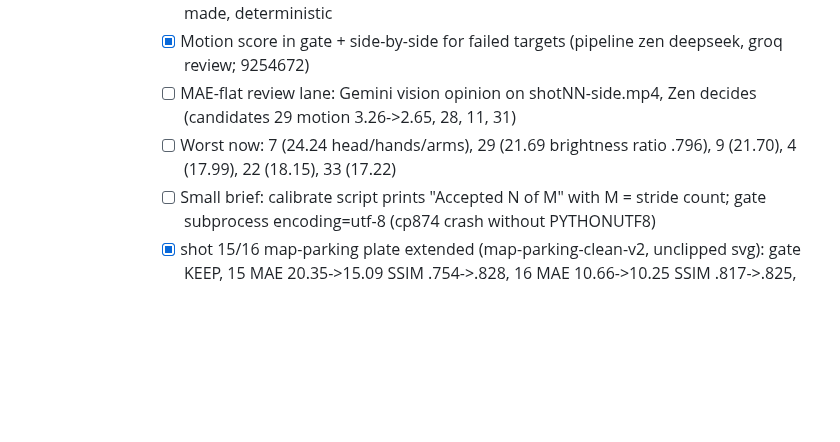
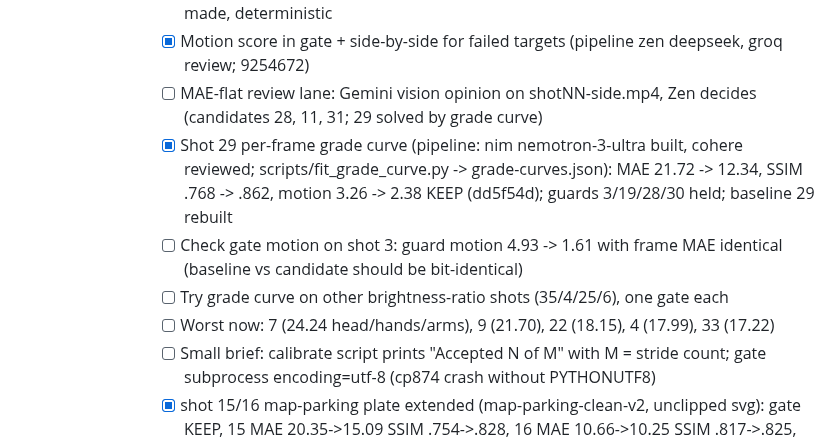
Before and after one commit to Lemonef/AI-video, a Markdown page: docs/TODO.md, the part around the change. Rendered like a GitHub page; blank space fills up the shorter version.

Commit message:
docs(todo): shot 29 grade curve kept, next boxes

```diff
--- a/docs/TODO.md
+++ b/docs/TODO.md
@@ -44,8 +44,11 @@
          - [x] Shot 19 camera keys densified (pipeline: zen deepseek-v4.1-flash built, groq reviewed; merged): MAE 27.07 -> 13.09, SSIM .695 -> .941 KEEP; guards 3/29 held
          - [x] Densify other moving shots: 26-shot motion-aware gate, KEEP 17 (1 2 3 4 5 6 7 10 15 16 17 18 20 22 24 26 27; e.g. 6 15.93->12.56, 16 10.33->8.24, 27 18.69->16.94), reverted 9 (wobble) + 11/12/28/29/31/32/33/34 (MAE flat) (402e23d); baselines re-made, deterministic
          - [x] Motion score in gate + side-by-side for failed targets (pipeline zen deepseek, groq review; 9254672)
-         - [ ] MAE-flat review lane: Gemini vision opinion on shotNN-side.mp4, Zen decides (candidates 29 motion 3.26->2.65, 28, 11, 31)
-         - [ ] Worst now: 7 (24.24 head/hands/arms), 29 (21.69 brightness ratio .796), 9 (21.70), 4 (17.99), 22 (18.15), 33 (17.22)
+         - [ ] MAE-flat review lane: Gemini vision opinion on shotNN-side.mp4, Zen decides (candidates 28, 11, 31; 29 solved by grade curve)
+         - [x] Shot 29 per-frame grade curve (pipeline: nim nemotron-3-ultra built, cohere reviewed; scripts/fit_grade_curve.py -> grade-curves.json): MAE 21.72 -> 12.34, SSIM .768 -> .862, motion 3.26 -> 2.38 KEEP (dd5f54d); guards 3/19/28/30 held; baseline 29 rebuilt
+         - [ ] Check gate motion on shot 3: guard motion 4.93 -> 1.61 with frame MAE identical (baseline vs candidate should be bit-identical)
+         - [ ] Try grade curve on other brightness-ratio shots (35/4/25/6), one gate each
+         - [ ] Worst now: 7 (24.24 head/hands/arms), 9 (21.70), 22 (18.15), 4 (17.99), 33 (17.22)
          - [ ] Small brief: calibrate script prints "Accepted N of M" with M = stride count; gate subprocess encoding=utf-8 (cp874 crash without PYTHONUTF8)
          - [x] shot 15/16 map-parking plate extended (map-parking-clean-v2, unclipped svg): gate KEEP, 15 MAE 20.35->15.09 SSIM .754->.828, 16 MAE 10.66->10.25 SSIM .817->.825, guards bit-identical
          - [x] shots 7/9 counter alarm grade: red+black wash -> fitted per-channel feColorMatrix; 7 MAE 28.14->25.46 SSIM .664->.685, 9 MAE 23.61->21.74 SSIM .733->.757. Left on 7: arms raised to chest in ref (ours at sides), head/eyes size, caption weight, first ~10% brighter in source
```
